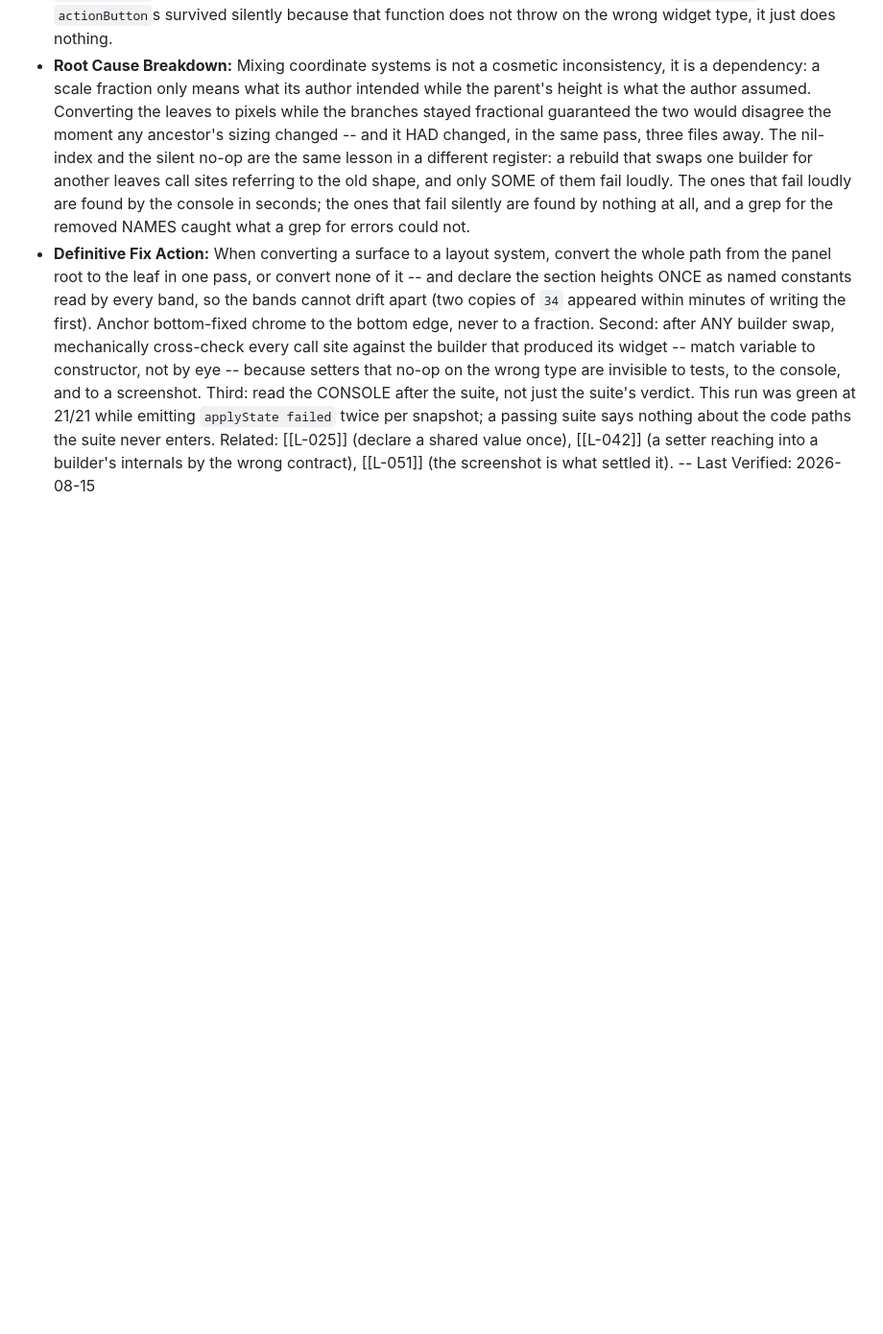
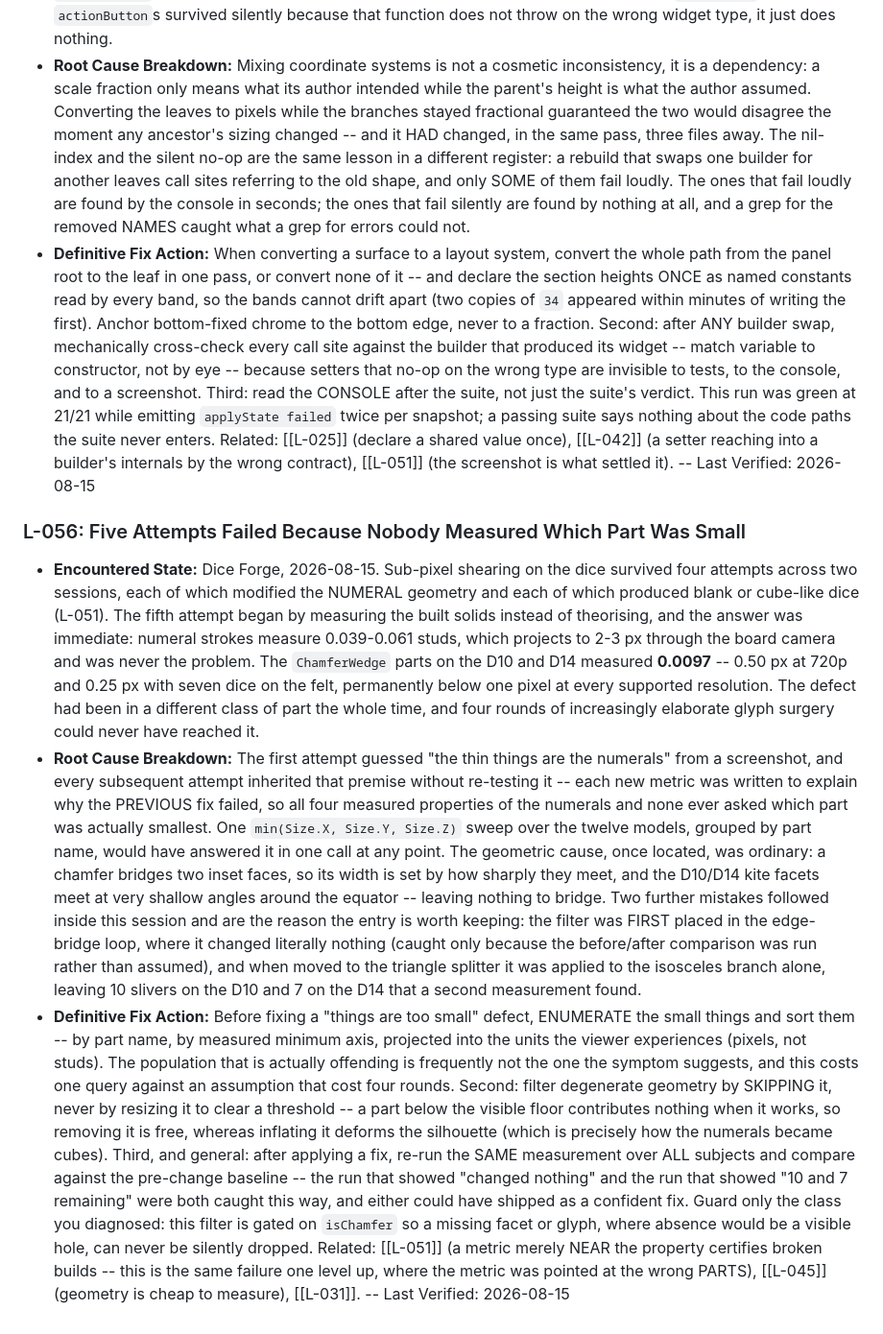
Before and after one commit to HitanshG07/Rgame-dice, a Markdown page: .brain/LEDGER.md, the part around the change. Shown at 96% size. Rendered like a GitHub page; blank space fills up the shorter version.

Commit message:
Ledger L-056: measure which part is small before fixing "too small"
Four attempts at the dice shearing modified the numerals and each
destroyed them. One sweep of min-axis by part name found the real
offender in a single call: chamfer wedges at 0.0097 studs, five times
thinner than any glyph, on two dice nobody had suspected.

Also records the two wrong turns inside the fix itself -- a filter
placed where it changed nothing, then applied to one of two code
paths -- both caught only because the before/after comparison was
re-run over every die rather than assumed.

Co-Authored-By: Claude Opus 5 <noreply@anthropic.com>

```diff
--- a/.brain/LEDGER.md
+++ b/.brain/LEDGER.md
@@ -384,3 +384,8 @@ LEDGER GOVERNANCE LAWS
 - **Encountered State:** Dice Forge, 2026-08-15. The FORGE's face rows were rebuilt onto pixel-based layout primitives while the panel's SECTIONS kept their original scale offsets -- tab strip `0.062` high, readout `0.125` down, face list `0.66` tall, action bar at `0.875`. Those fractions had been tuned against one window, and the overlay body had meanwhile been re-anchored to a fixed-pixel header. Measured on a 276px-tall viewport: the tab strip rendered ELEVEN pixels tall, and the action bar sat 22px BELOW the panel body with its primary FORGE button outside the card entirely. Every row inside was correct; the panel was still broken. Two other defects rode along in the same rebuild -- `moveLeftC`/`moveRightC` no longer existed once the arrows became `actionButton`s, so every snapshot raised "attempt to index nil with 'Visible'", and two `setEnabled` calls on `actionButton`s survived silently because that function does not throw on the wrong widget type, it just does nothing.
 - **Root Cause Breakdown:** Mixing coordinate systems is not a cosmetic inconsistency, it is a dependency: a scale fraction only means what its author intended while the parent's height is what the author assumed. Converting the leaves to pixels while the branches stayed fractional guaranteed the two would disagree the moment any ancestor's sizing changed -- and it HAD changed, in the same pass, three files away. The nil-index and the silent no-op are the same lesson in a different register: a rebuild that swaps one builder for another leaves call sites referring to the old shape, and only SOME of them fail loudly. The ones that fail loudly are found by the console in seconds; the ones that fail silently are found by nothing at all, and a grep for the removed NAMES caught what a grep for errors could not.
 - **Definitive Fix Action:** When converting a surface to a layout system, convert the whole path from the panel root to the leaf in one pass, or convert none of it -- and declare the section heights ONCE as named constants read by every band, so the bands cannot drift apart (two copies of `34` appeared within minutes of writing the first). Anchor bottom-fixed chrome to the bottom edge, never to a fraction. Second: after ANY builder swap, mechanically cross-check every call site against the builder that produced its widget -- match variable to constructor, not by eye -- because setters that no-op on the wrong type are invisible to tests, to the console, and to a screenshot. Third: read the CONSOLE after the suite, not just the suite's verdict. This run was green at 21/21 while emitting `applyState failed` twice per snapshot; a passing suite says nothing about the code paths the suite never enters. Related: [[L-025]] (declare a shared value once), [[L-042]] (a setter reaching into a builder's internals by the wrong contract), [[L-051]] (the screenshot is what settled it). -- Last Verified: 2026-08-15
+
+### L-056: Five Attempts Failed Because Nobody Measured Which Part Was Small
+- **Encountered State:** Dice Forge, 2026-08-15. Sub-pixel shearing on the dice survived four attempts across two sessions, each of which modified the NUMERAL geometry and each of which produced blank or cube-like dice (L-051). The fifth attempt began by measuring the built solids instead of theorising, and the answer was immediate: numeral strokes measure 0.039-0.061 studs, which projects to 2-3 px through the board camera and was never the problem. The `ChamferWedge` parts on the D10 and D14 measured **0.0097** -- 0.50 px at 720p and 0.25 px with seven dice on the felt, permanently below one pixel at every supported resolution. The defect had been in a different class of part the whole time, and four rounds of increasingly elaborate glyph surgery could never have reached it.
+- **Root Cause Breakdown:** The first attempt guessed "the thin things are the numerals" from a screenshot, and every subsequent attempt inherited that premise without re-testing it -- each new metric was written to explain why the PREVIOUS fix failed, so all four measured properties of the numerals and none ever asked which part was actually smallest. One `min(Size.X, Size.Y, Size.Z)` sweep over the twelve models, grouped by part name, would have answered it in one call at any point. The geometric cause, once located, was ordinary: a chamfer bridges two inset faces, so its width is set by how sharply they meet, and the D10/D14 kite facets meet at very shallow angles around the equator -- leaving nothing to bridge. Two further mistakes followed inside this session and are the reason the entry is worth keeping: the filter was FIRST placed in the edge-bridge loop, where it changed literally nothing (caught only because the before/after comparison was run rather than assumed), and when moved to the triangle splitter it was applied to the isosceles branch alone, leaving 10 slivers on the D10 and 7 on the D14 that a second measurement found.
+- **Definitive Fix Action:** Before fixing a "things are too small" defect, ENUMERATE the small things and sort them -- by part name, by measured minimum axis, projected into the units the viewer experiences (pixels, not studs). The population that is actually offending is frequently not the one the symptom suggests, and this costs one query against an assumption that cost four rounds. Second: filter degenerate geometry by SKIPPING it, never by resizing it to clear a threshold -- a part below the visible floor contributes nothing when it works, so removing it is free, whereas inflating it deforms the silhouette (which is precisely how the numerals became cubes). Third, and general: after applying a fix, re-run the SAME measurement over ALL subjects and compare against the pre-change baseline -- the run that showed "changed nothing" and the run that showed "10 and 7 remaining" were both caught this way, and either could have shipped as a confident fix. Guard only the class you diagnosed: this filter is gated on `isChamfer` so a missing facet or glyph, where absence would be a visible hole, can never be silently dropped. Related: [[L-051]] (a metric merely NEAR the property certifies broken builds -- this is the same failure one level up, where the metric was pointed at the wrong PARTS), [[L-045]] (geometry is cheap to measure), [[L-031]]. -- Last Verified: 2026-08-15
```
